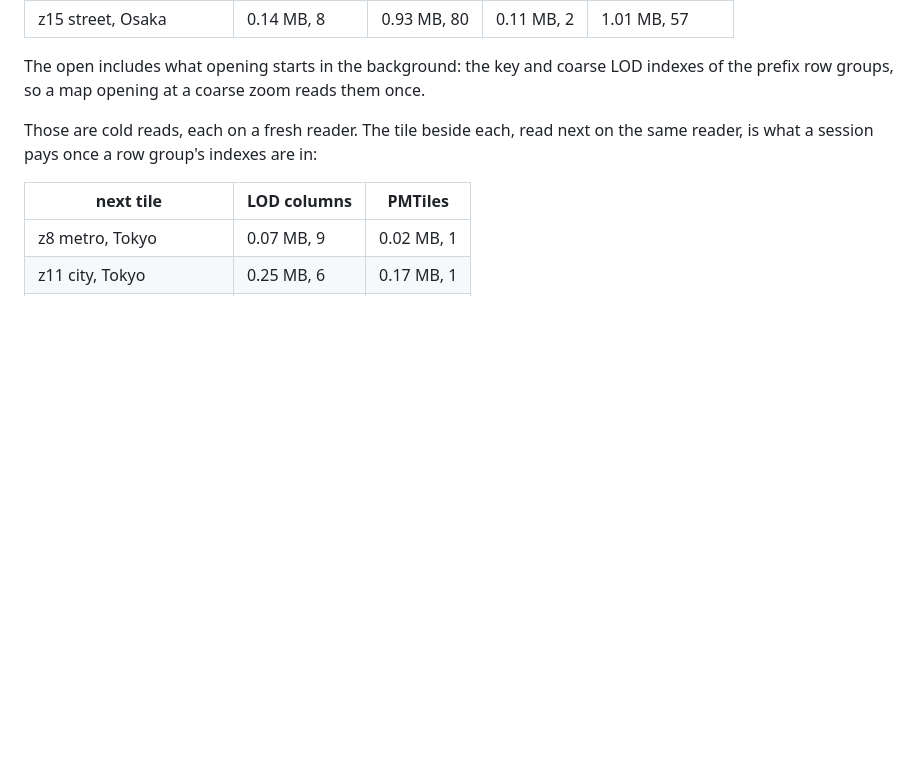
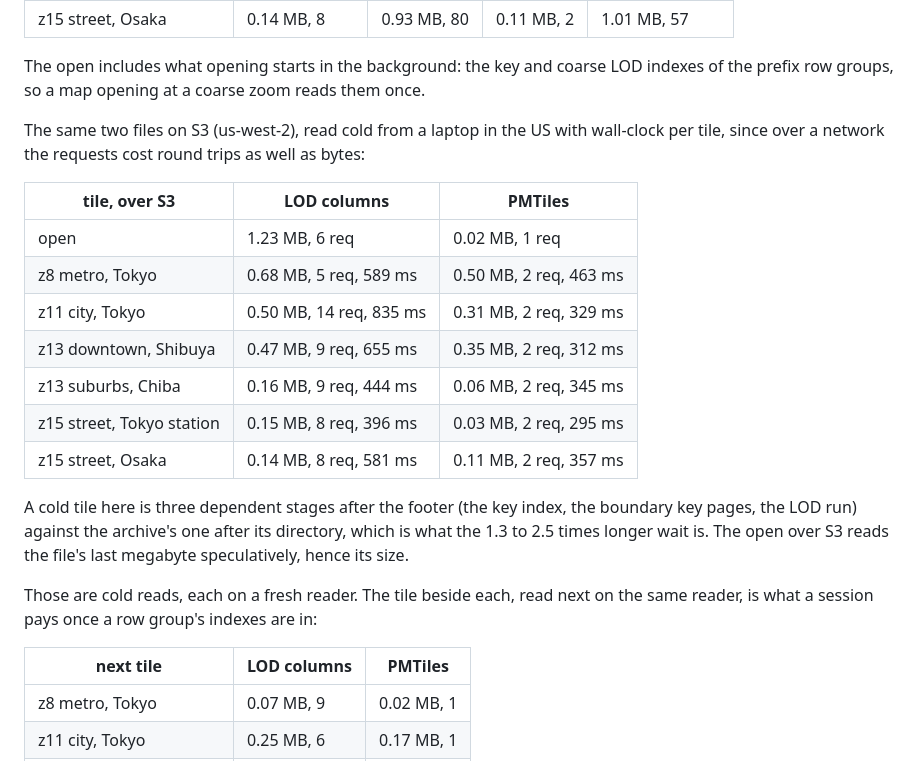
Before and after one commit to Shane98c/geoparquet-lod, a Markdown page: docs/benchmarks.md, the part around the change. Drawn GitHub-style; blank space fills up the shorter version.

Commit message:
benchmarks: Japan over S3 with wall-clock per cold tile
Claude-Session: https://claude.ai/code/session_013qk4om1tsFwFDjSHqepR1g

```diff
--- a/docs/benchmarks.md
+++ b/docs/benchmarks.md
@@ -59,6 +59,26 @@ And what reading it cost:
 The open includes what opening starts in the background: the key and
 coarse LOD indexes of the prefix row groups, so a map opening at a coarse
 zoom reads them once.
+
+The same two files on S3 (us-west-2), read cold from a laptop in the US
+with wall-clock per tile, since over a network the requests cost round
+trips as well as bytes:
+
+| tile, over S3             | LOD columns             | PMTiles                |
+| ------------------------- | ----------------------- | ---------------------- |
+| open                      | 1.23 MB, 6 req          | 0.02 MB, 1 req         |
+| z8 metro, Tokyo           | 0.68 MB, 5 req, 589 ms  | 0.50 MB, 2 req, 463 ms |
+| z11 city, Tokyo           | 0.50 MB, 14 req, 835 ms | 0.31 MB, 2 req, 329 ms |
+| z13 downtown, Shibuya     | 0.47 MB, 9 req, 655 ms  | 0.35 MB, 2 req, 312 ms |
+| z13 suburbs, Chiba        | 0.16 MB, 9 req, 444 ms  | 0.06 MB, 2 req, 345 ms |
+| z15 street, Tokyo station | 0.15 MB, 8 req, 396 ms  | 0.03 MB, 2 req, 295 ms |
+| z15 street, Osaka         | 0.14 MB, 8 req, 581 ms  | 0.11 MB, 2 req, 357 ms |
+
+A cold tile here is three dependent stages after the footer (the key
+index, the boundary key pages, the LOD run) against the archive's one
+after its directory, which is what the 1.3 to 2.5 times longer wait is.
+The open over S3 reads the file's last megabyte speculatively, hence its
+size.
 
 Those are cold reads, each on a fresh reader. The tile beside each, read
 next on the same reader, is what a session pays once a row group's indexes
```
